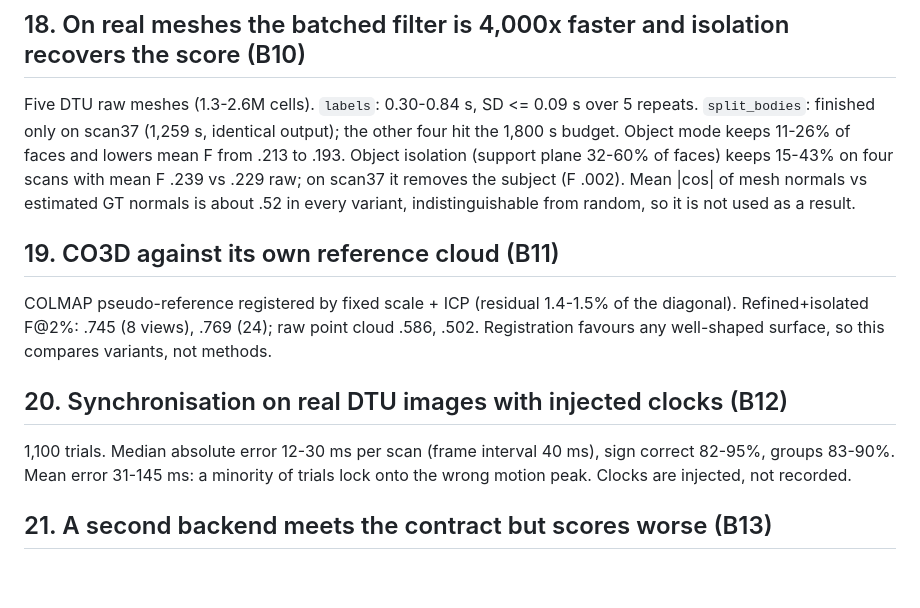
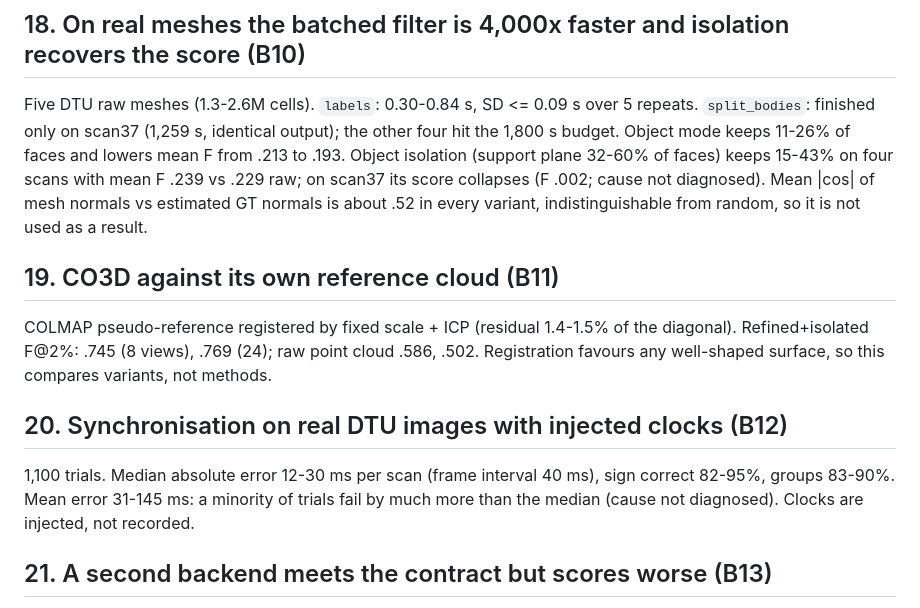
Before and after one commit to AyushK0808/z-shift, a Markdown page: bench/FINDINGS.md, the part around the change. GitHub-like rendering; blank space fills up the shorter version.

Commit message:
bench: mark isolation and sync failure causes as undiagnosed

```diff
--- a/bench/FINDINGS.md
+++ b/bench/FINDINGS.md
@@ -853,8 +853,8 @@ Five DTU raw meshes (1.3-2.6M cells). `labels`: 0.30-0.84 s, SD <= 0.09 s over
 5 repeats. `split_bodies`: finished only on scan37 (1,259 s, identical output);
 the other four hit the 1,800 s budget. Object mode keeps 11-26% of faces and
 lowers mean F from .213 to .193. Object isolation (support plane 32-60% of
-faces) keeps 15-43% on four scans with mean F .239 vs .229 raw; on scan37 it
-removes the subject (F .002). Mean |cos| of mesh normals vs estimated GT normals
+faces) keeps 15-43% on four scans with mean F .239 vs .229 raw; on scan37 its
+score collapses (F .002; cause not diagnosed). Mean |cos| of mesh normals vs estimated GT normals
 is about .52 in every variant, indistinguishable from random, so it is not used
 as a result.
 
@@ -869,7 +869,7 @@ compares variants, not methods.
 
 1,100 trials. Median absolute error 12-30 ms per scan (frame interval 40 ms),
 sign correct 82-95%, groups 83-90%. Mean error 31-145 ms: a minority of trials
-lock onto the wrong motion peak. Clocks are injected, not recorded.
+fail by much more than the median (cause not diagnosed). Clocks are injected, not recorded.
 
 ## 21. A second backend meets the contract but scores worse (B13)
 
```
